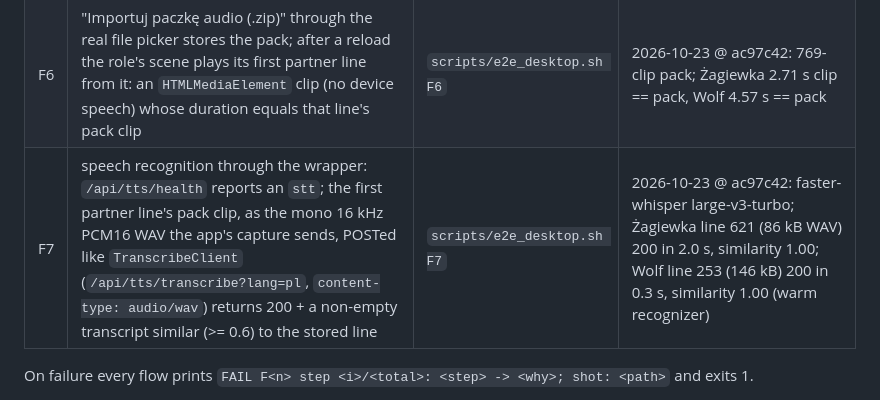
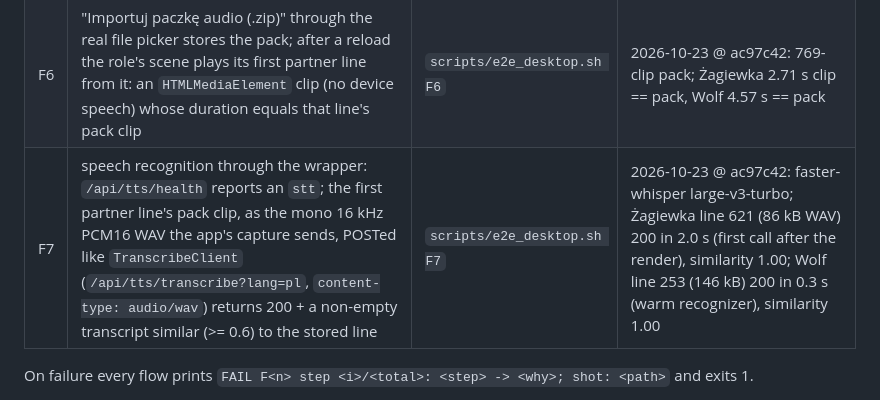
Before and after one commit to kuhyx/sufler, a Markdown page: DOCS-features.md, the part around the change. GitHub-like rendering.

Commit message:
Docs: F7 timing note, first call vs warm recognizer
Co-Authored-By: Claude Opus 5.5 <noreply@anthropic.com>
Claude-Session: https://claude.ai/code/session_012rovgT4mYCcW6EXP5hfNZr

```diff
--- a/DOCS-features.md
+++ b/DOCS-features.md
@@ -57,7 +57,7 @@
 | F4 | Anki export downloads an .apkg whose notes == the spoken lines of the picked roles (the role + the groups its pick pre-ticks, re-derived from the data in `oracle.own_groups` and checked against prefs), fronts carry the cue, backs the own line | `scripts/e2e_desktop.sh F4` | 2026-10-23 @ ac97c42: Żagiewka 144 notes = 141 + 3 ("Wszyscy"; the 5-krasnale group adds none), Wolf 42 = 39 + 3 ("Wszyscy") |
 | F5 | with the voice service up, "Generuj głosy" gets a job and >= 1 progress answer through the wrapper (notes when the pack is stored: only a warm clip cache makes it in time) | `scripts/e2e_desktop.sh F5` | 2026-10-23 @ ac97c42: warm cache, "Głosy zapisane (769 kwestii)" 1.4 s after the first progress answer |
 | F6 | "Importuj paczkę audio (.zip)" through the real file picker stores the pack; after a reload the role's scene plays its first partner line from it: an `HTMLMediaElement` clip (no device speech) whose duration equals that line's pack clip | `scripts/e2e_desktop.sh F6` | 2026-10-23 @ ac97c42: 769-clip pack; Żagiewka 2.71 s clip == pack, Wolf 4.57 s == pack |
-| F7 | speech recognition through the wrapper: `/api/tts/health` reports an `stt`; the first partner line's pack clip, as the mono 16 kHz PCM16 WAV the app's capture sends, POSTed like `TranscribeClient` (`/api/tts/transcribe?lang=pl`, `content-type: audio/wav`) returns 200 + a non-empty transcript similar (>= 0.6) to the stored line | `scripts/e2e_desktop.sh F7` | 2026-10-23 @ ac97c42: faster-whisper large-v3-turbo; Żagiewka line 621 (86 kB WAV) 200 in 2.0 s, similarity 1.00; Wolf line 253 (146 kB) 200 in 0.3 s, similarity 1.00 (warm recognizer) |
+| F7 | speech recognition through the wrapper: `/api/tts/health` reports an `stt`; the first partner line's pack clip, as the mono 16 kHz PCM16 WAV the app's capture sends, POSTed like `TranscribeClient` (`/api/tts/transcribe?lang=pl`, `content-type: audio/wav`) returns 200 + a non-empty transcript similar (>= 0.6) to the stored line | `scripts/e2e_desktop.sh F7` | 2026-10-23 @ ac97c42: faster-whisper large-v3-turbo; Żagiewka line 621 (86 kB WAV) 200 in 2.0 s (first call after the render), similarity 1.00; Wolf line 253 (146 kB) 200 in 0.3 s (warm recognizer), similarity 1.00 |
 
 On failure every flow prints `FAIL F<n> step <i>/<total>: <step> -> <why>;
 shot: <path>` and exits 1.
```
